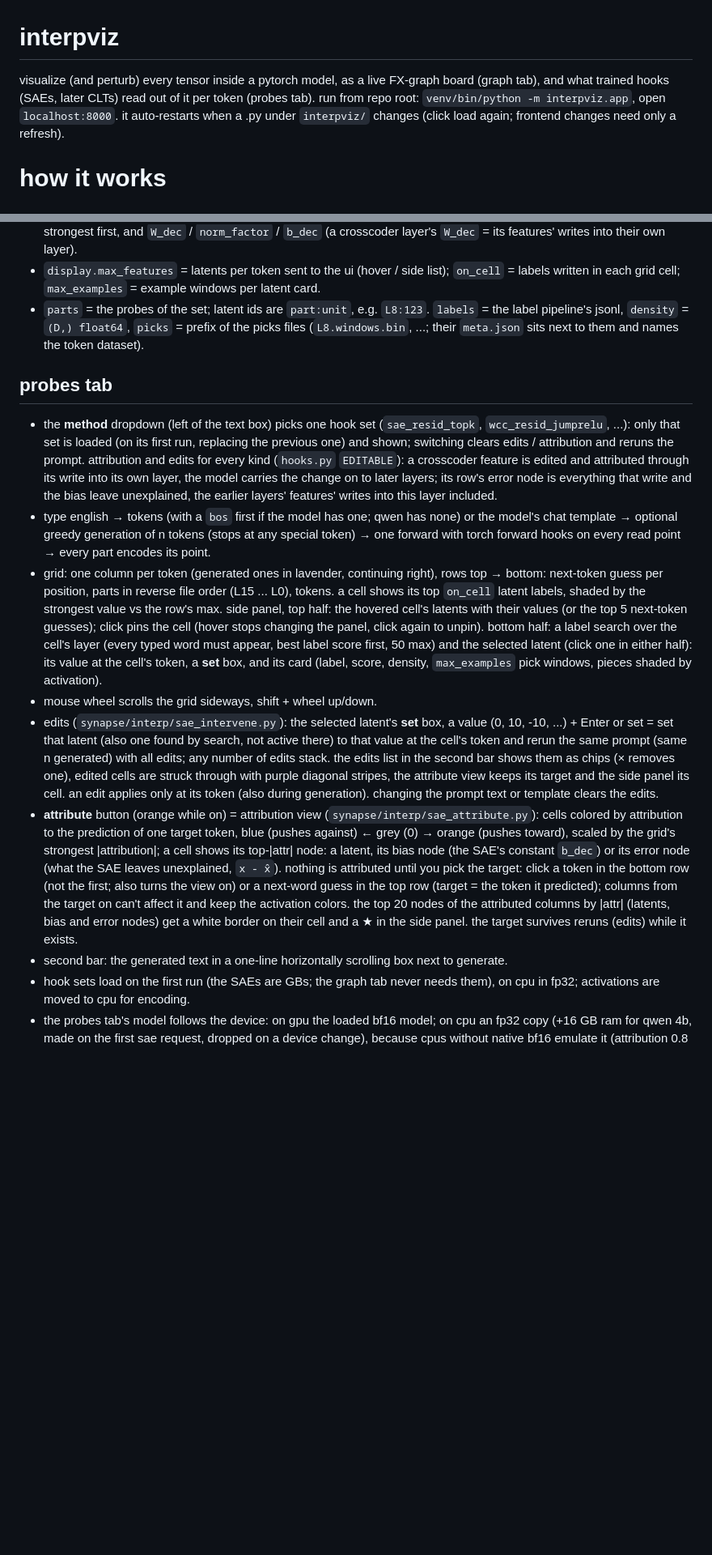
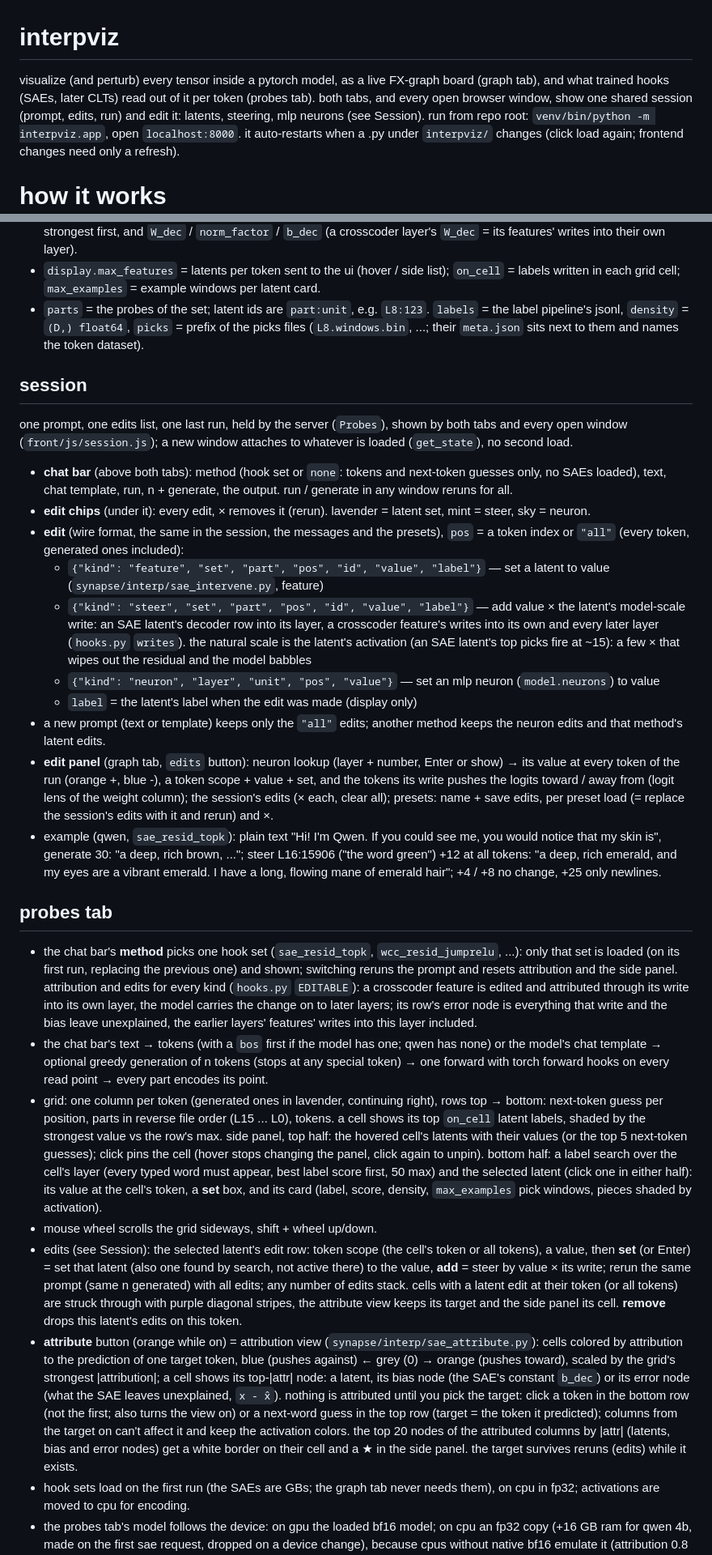
Before and after one commit to MINDOLOGY-AI/MINDOLOGY, a Markdown page: interpviz/DOC.md, 2 parts joined by grey strips. Shown at 81% size. Drawn GitHub-style; blank space fills up the shorter version.

```diff
--- a/interpviz/DOC.md
+++ b/interpviz/DOC.md
@@ -1,6 +1,6 @@
 # interpviz
 
-visualize (and perturb) every tensor inside a pytorch model, as a live FX-graph board (graph tab), and what trained hooks (SAEs, later CLTs) read out of it per token (probes tab).
+visualize (and perturb) every tensor inside a pytorch model, as a live FX-graph board (graph tab), and what trained hooks (SAEs, later CLTs) read out of it per token (probes tab). both tabs, and every open browser window, show one shared session (prompt, edits, run) and edit it: latents, steering, mlp neurons (see Session).
 run from repo root: `venv/bin/python -m interpviz.app`, open `localhost:8000`. it auto-restarts when a .py under `interpviz/` changes (click load again; frontend changes need only a refresh).
 
 # how it works
@@ -108,13 +110,25 @@ a hook = a trained probe on the model: **reads** activations at a point, encodes
 - `display.max_features` = latents per token sent to the ui (hover / side list); `on_cell` = labels written in each grid cell; `max_examples` = example windows per latent card.
 - `parts` = the probes of the set; latent ids are `part:unit`, e.g. `L8:123`. `labels` = the label pipeline's jsonl, `density` = `(D,) float64`, `picks` = prefix of the picks files (`L8.windows.bin`, ...; their `meta.json` sits next to them and names the token dataset).
 
+## session
+one prompt, one edits list, one last run, held by the server (`Probes`), shown by both tabs and every open window (`front/js/session.js`); a new window attaches to whatever is loaded (`get_state`), no second load.
+- **chat bar** (above both tabs): method (hook set or `none`: tokens and next-token guesses only, no SAEs loaded), text, chat template, run, n + generate, the output. run / generate in any window reruns for all.
+- **edit chips** (under it): every edit, × removes it (rerun). lavender = latent set, mint = steer, sky = neuron.
+- **edit** (wire format, the same in the session, the messages and the presets), `pos` = a token index or `"all"` (every token, generated ones included):
+  - `{"kind": "feature", "set", "part", "pos", "id", "value", "label"}` — set a latent to value (`synapse/interp/sae_intervene.py`, feature)
+  - `{"kind": "steer", "set", "part", "pos", "id", "value", "label"}` — add value × the latent's model-scale write: an SAE latent's decoder row into its layer, a crosscoder feature's writes into its own and every later layer (`hooks.py` `writes`). the natural scale is the latent's activation (an SAE latent's top picks fire at ~15): a few × that wipes out the residual and the model babbles
+  - `{"kind": "neuron", "layer", "unit", "pos", "value"}` — set an mlp neuron (`model.neurons`) to value
+  - `label` = the latent's label when the edit was made (display only)
+- a new prompt (text or template) keeps only the `"all"` edits; another method keeps the neuron edits and that method's latent edits.
+- **edit panel** (graph tab, `edits` button): neuron lookup (layer + number, Enter or show) → its value at every token of the run (orange +, blue -), a token scope + value + set, and the tokens its write pushes the logits toward / away from (logit lens of the weight column); the session's edits (× each, clear all); presets: name + save edits, per preset load (= replace the session's edits with it and rerun) and ×.
+- example (qwen, `sae_resid_topk`): plain text "Hi! I'm Qwen. If you could see me, you would notice that my skin is", generate 30: "a deep, rich brown, ..."; steer L16:15906 ("the word green") +12 at all tokens: "a deep, rich emerald, and my eyes are a vibrant emerald. I have a long, flowing mane of emerald hair"; +4 / +8 no change, +25 only newlines.
+
 ## probes tab
-- the **method** dropdown (left of the text box) picks one hook set (`sae_resid_topk`, `wcc_resid_jumprelu`, ...): only that set is loaded (on its first run, replacing the previous one) and shown; switching clears edits / attribution and reruns the prompt. attribution and edits for every kind (`hooks.py` `EDITABLE`): a crosscoder feature is edited and attributed through its write into its own layer, the model carries the change on to later layers; its row's error node is everything that write and the bias leave unexplained, the earlier layers' features' writes into this layer included.
-- type english → tokens (with a `bos` first if the model has one; qwen has none) or the model's chat template → optional greedy generation of n tokens (stops at any special token) → one forward with torch forward hooks on every read point → every part encodes its point.
+- the chat bar's **method** picks one hook set (`sae_resid_topk`, `wcc_resid_jumprelu`, ...): only that set is loaded (on its first run, replacing the previous one) and shown; switching reruns the prompt and resets attribution and the side panel. attribution and edits for every kind (`hooks.py` `EDITABLE`): a crosscoder feature is edited and attributed through its write into its own layer, the model carries the change on to later layers; its row's error node is everything that write and the bias leave unexplained, the earlier layers' features' writes into this layer included.
+- the chat bar's text → tokens (with a `bos` first if the model has one; qwen has none) or the model's chat template → optional greedy generation of n tokens (stops at any special token) → one forward with torch forward hooks on every read point → every part encodes its point.
 - grid: one column per token (generated ones in lavender, continuing right), rows top → bottom: next-token guess per position, parts in reverse file order (L15 ... L0), tokens. a cell shows its top `on_cell` latent labels, shaded by the strongest value vs the row's max. side panel, top half: the hovered cell's latents with their values (or the top 5 next-token guesses); click pins the cell (hover stops changing the panel, click again to unpin). bottom half: a label search over the cell's layer (every typed word must appear, best label score first, 50 max) and the selected latent (click one in either half): its value at the cell's token, a **set** box, and its card (label, score, density, `max_examples` pick windows, pieces shaded by activation).
 - mouse wheel scrolls the grid sideways, shift + wheel up/down.
-- edits (`synapse/interp/sae_intervene.py`): the selected latent's **set** box, a value (0, 10, -10, ...) + Enter or set = set that latent (also one found by search, not active there) to that value at the cell's token and rerun the same prompt (same n generated) with all edits; any number of edits stack. the edits list in the second bar shows them as chips (× removes one), edited cells are struck through with purple diagonal stripes, the attribute view keeps its target and the side panel its cell. an edit applies only at its token (also during generation). changing the prompt text or template clears the edits.
+- edits (see Session): the selected latent's edit row: token scope (the cell's token or all tokens), a value, then **set** (or Enter) = set that latent (also one found by search, not active there) to the value, **add** = steer by value × its write; rerun the same prompt (same n generated) with all edits; any number of edits stack. cells with a latent edit at their token (or all tokens) are struck through with purple diagonal stripes, the attribute view keeps its target and the side panel its cell. **remove** drops this latent's edits on this token.
 - **attribute** button (orange while on) = attribution view (`synapse/interp/sae_attribute.py`): cells colored by attribution to the prediction of one target token, blue (pushes against) ← grey (0) → orange (pushes toward), scaled by the grid's strongest |attribution|; a cell shows its top-|attr| node: a latent, its bias node (the SAE's constant `b_dec`) or its error node (what the SAE leaves unexplained, `x - x̂`). nothing is attributed until you pick the target: click a token in the bottom row (not the first; also turns the view on) or a next-word guess in the top row (target = the token it predicted); columns from the target on can't affect it and keep the activation colors. the top 20 nodes of the attributed columns by |attr| (latents, bias and error nodes) get a white border on their cell and a ★ in the side panel. the target survives reruns (edits) while it exists.
-- second bar: the generated text in a one-line horizontally scrolling box next to generate.
 - hook sets load on the first run (the SAEs are GBs; the graph tab never needs them), on cpu in fp32; activations are moved to cpu for encoding.
 - the probes tab's model follows the device: on gpu the loaded bf16 model; on cpu an fp32 copy (+16 GB ram for qwen 4b, made on the first sae request, dropped on a device change), because cpus without native bf16 emulate it (attribution 0.8 s instead of ~1-2 min). the graph tab always uses the bf16 model, so its trace and groups don't change.
```
Also changed, not shown: other parts of interpviz/DOC.md (+10 -7 lines), synapse/interp/DOC.md (+1 -1 lines).
